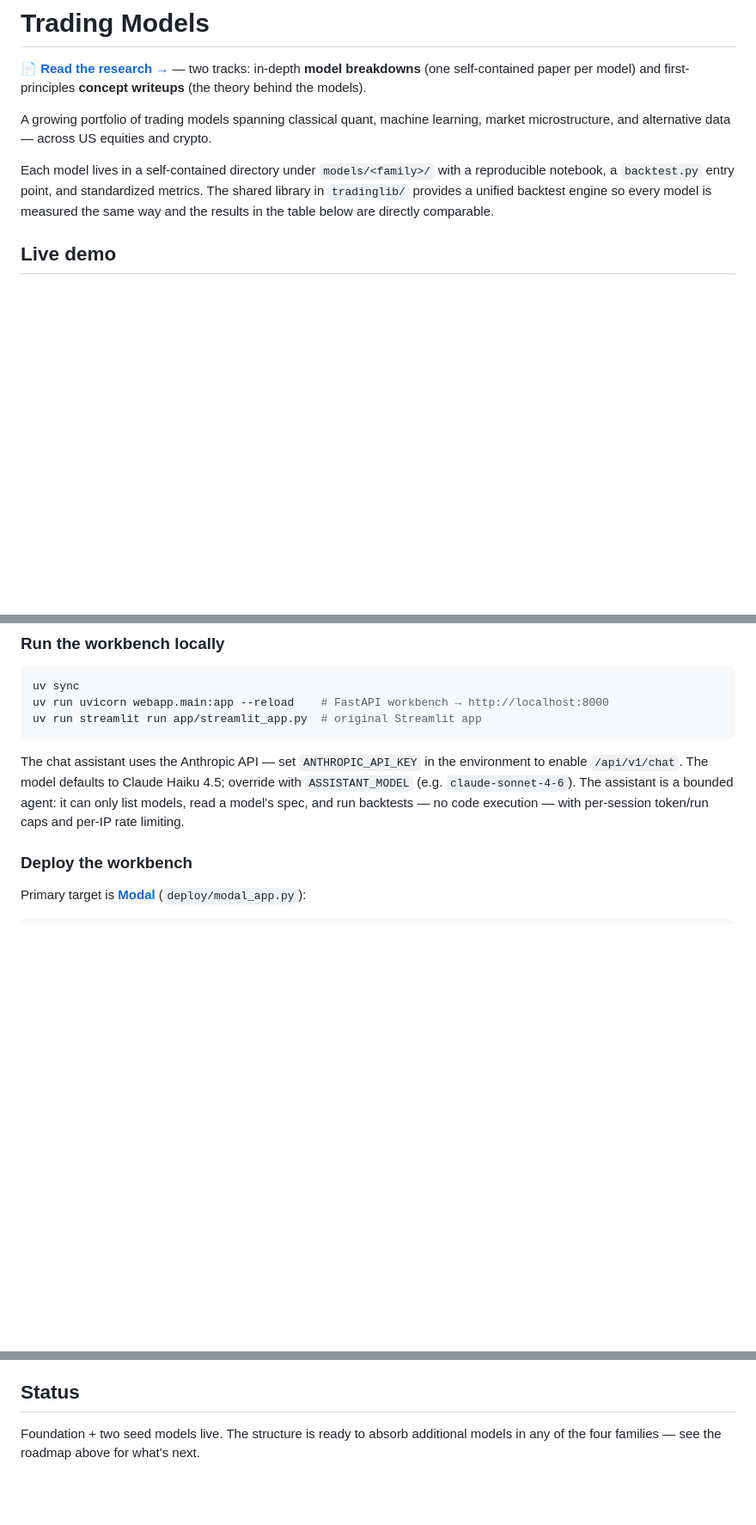
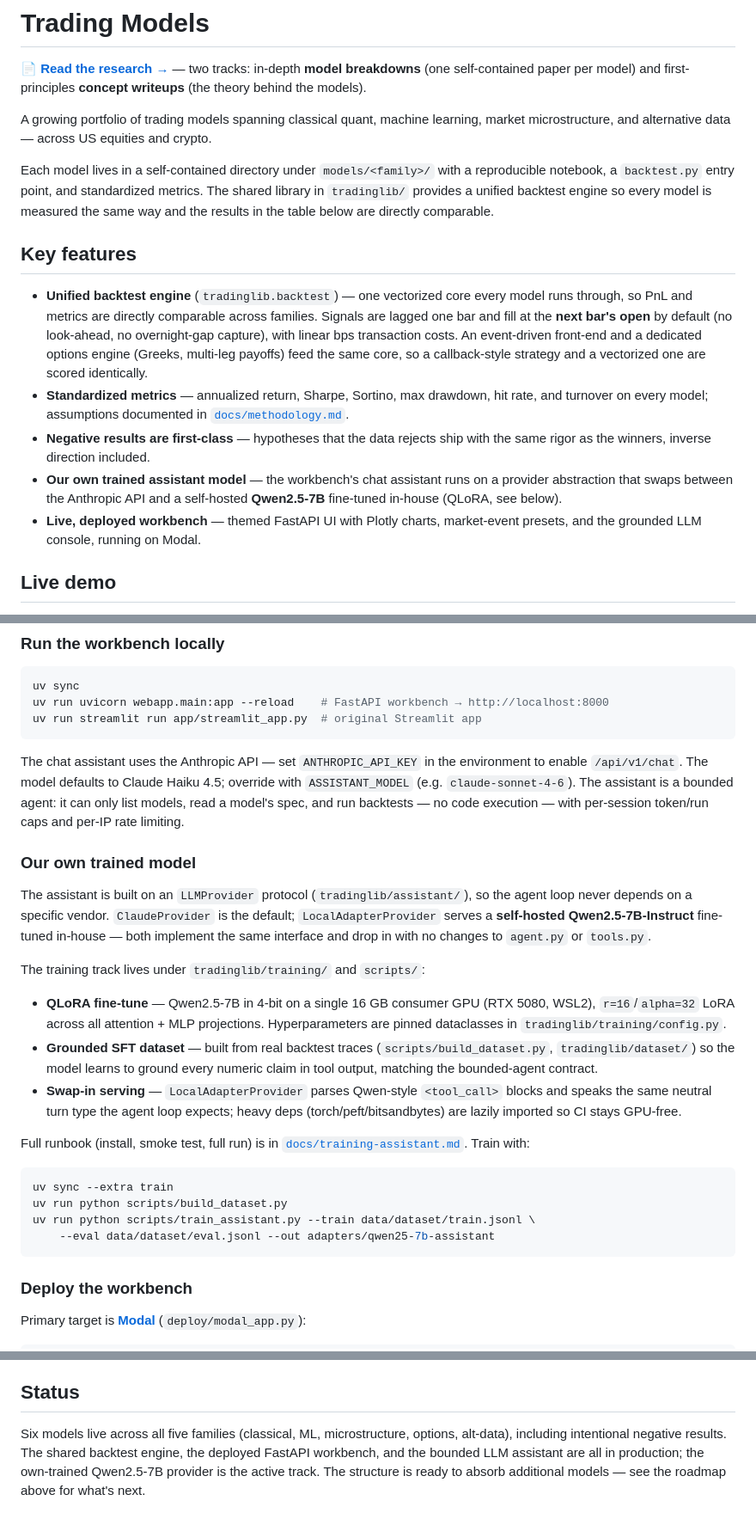
Before and after one commit to VanKyle00/trading-models, a Markdown page: README.md, 3 parts joined by grey strips. Shown at 86% size. Rendered like a GitHub page; blank space fills up the shorter version.

Commit message:
docs(readme): add key features, own trained model, and backtest engine sections

````diff
--- a/README.md
+++ b/README.md
@@ -11,6 +11,26 @@ with a reproducible notebook, a `backtest.py` entry point, and standardized
 metrics. The shared library in `tradinglib/` provides a unified backtest
 engine so every model is measured the same way and the results in the
 table below are directly comparable.
+
+## Key features
+
+- **Unified backtest engine** (`tradinglib.backtest`) — one vectorized core
+  every model runs through, so PnL and metrics are directly comparable across
+  families. Signals are lagged one bar and fill at the **next bar's open** by
+  default (no look-ahead, no overnight-gap capture), with linear bps
+  transaction costs. An event-driven front-end and a dedicated options engine
+  (Greeks, multi-leg payoffs) feed the same core, so a callback-style strategy
+  and a vectorized one are scored identically.
+- **Standardized metrics** — annualized return, Sharpe, Sortino, max drawdown,
+  hit rate, and turnover on every model; assumptions documented in
+  [`docs/methodology.md`](docs/methodology.md).
+- **Negative results are first-class** — hypotheses that the data rejects ship
+  with the same rigor as the winners, inverse direction included.
+- **Our own trained assistant model** — the workbench's chat assistant runs on
+  a provider abstraction that swaps between the Anthropic API and a self-hosted
+  **Qwen2.5-7B** fine-tuned in-house (QLoRA, see below).
+- **Live, deployed workbench** — themed FastAPI UI with Plotly charts,
+  market-event presets, and the grounded LLM console, running on Modal.
 
 ## Live demo
 
@@ -42,6 +62,39 @@ environment to enable `/api/v1/chat`. The model defaults to Claude Haiku 4.5;
 override with `ASSISTANT_MODEL` (e.g. `claude-sonnet-4-6`). The assistant is a
 bounded agent: it can only list models, read a model's spec, and run backtests —
 no code execution — with per-session token/run caps and per-IP rate limiting.
+
+### Our own trained model
+
+The assistant is built on an `LLMProvider` protocol (`tradinglib/assistant/`),
+so the agent loop never depends on a specific vendor. `ClaudeProvider` is the
+default; `LocalAdapterProvider` serves a **self-hosted Qwen2.5-7B-Instruct**
+fine-tuned in-house — both implement the same interface and drop in with no
+changes to `agent.py` or `tools.py`.
+
+The training track lives under `tradinglib/training/` and `scripts/`:
+
+- **QLoRA fine-tune** — Qwen2.5-7B in 4-bit on a single 16 GB consumer GPU
+  (RTX 5080, WSL2), `r=16`/`alpha=32` LoRA across all attention + MLP
+  projections. Hyperparameters are pinned dataclasses in
+  `tradinglib/training/config.py`.
+- **Grounded SFT dataset** — built from real backtest traces
+  (`scripts/build_dataset.py`, `tradinglib/dataset/`) so the model learns to
+  ground every numeric claim in tool output, matching the bounded-agent
+  contract.
+- **Swap-in serving** — `LocalAdapterProvider` parses Qwen-style
+  `<tool_call>` blocks and speaks the same neutral turn type the agent loop
+  expects; heavy deps (torch/peft/bitsandbytes) are lazily imported so CI stays
+  GPU-free.
+
+Full runbook (install, smoke test, full run) is in
+[`docs/training-assistant.md`](docs/training-assistant.md). Train with:
+
+```bash
+uv sync --extra train
+uv run python scripts/build_dataset.py
+uv run python scripts/train_assistant.py --train data/dataset/train.jsonl \
+    --eval data/dataset/eval.jsonl --out adapters/qwen25-7b-assistant
+```
 
 ### Deploy the workbench
 
@@ -186,6 +243,9 @@ from the [research index](https://vankyle00.github.io/trading-models/docs/index.
 
 ## Status
 
-Foundation + two seed models live. The structure is ready to absorb
-additional models in any of the four families — see the roadmap above for
-what's next.
+Six models live across all five families (classical, ML, microstructure,
+options, alt-data), including intentional negative results. The shared
+backtest engine, the deployed FastAPI workbench, and the bounded LLM
+assistant are all in production; the own-trained Qwen2.5-7B provider is the
+active track. The structure is ready to absorb additional models — see the
+roadmap above for what's next.
````
Also changed, not shown: other parts of README.md (+4 -0 lines).
